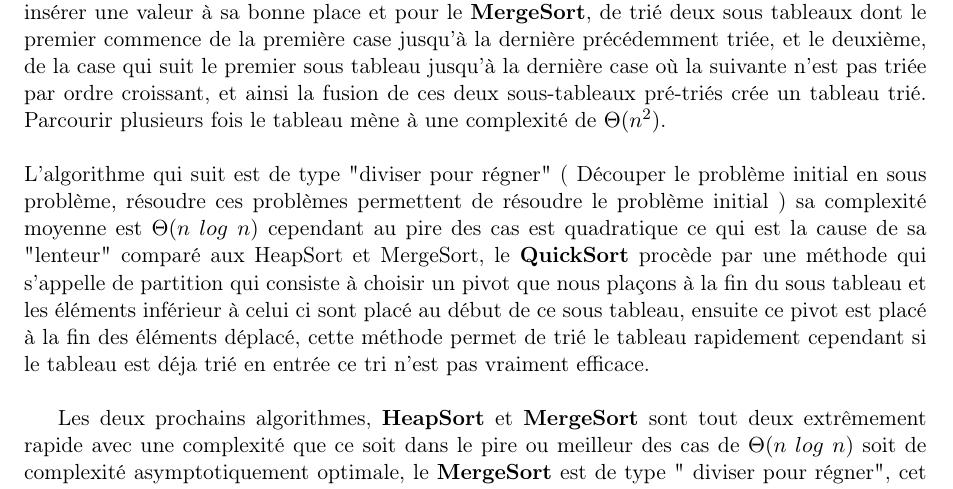
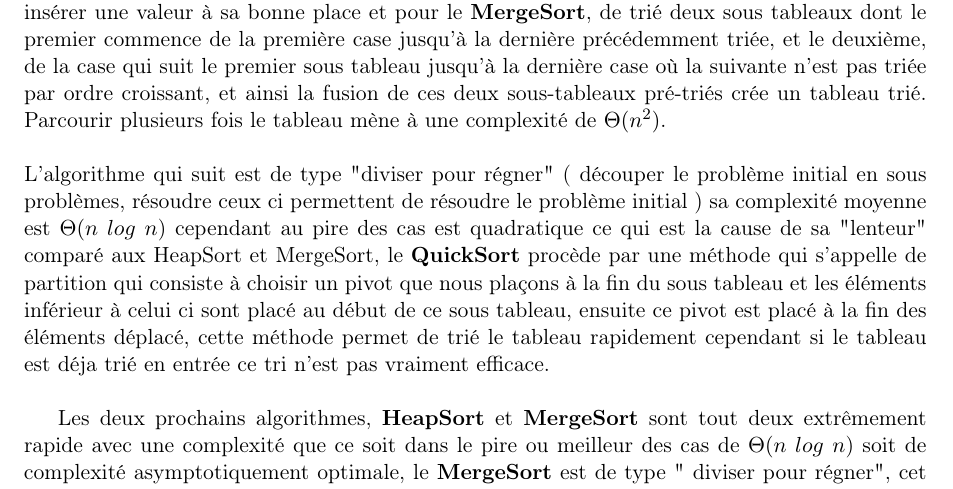
Before and after one commit to Julien-Gustin/Sorting-algorithm, a LaTeX document (rapport/Rapport.tex): part of page 4 of 4, cut so that both start at the same text. Compiled offline with pdfLaTeX.

Commit message:
Correction orthographe

```diff
--- a/rapport/Rapport.tex
+++ b/rapport/Rapport.tex
@@ -180,7 +180,7 @@ L'\textbf{InsertionSort} et le \textbf{NewSort} sont les tris les plus lents des
  Parcourir plusieurs fois le tableau mène à une complexité de $\Theta(n^{2})$.
 \\
 \\
-L'algorithme qui suit est de type "diviser pour régner" ( Découper le problème initial en sous problème, résoudre ces problèmes permettent de résoudre le problème initial ) sa complexité moyenne est $\Theta(n$ $log$ $n$) cependant au pire des cas est quadratique ce qui est la cause de sa "lenteur" comparé aux HeapSort et MergeSort, le \textbf{QuickSort} procède par une méthode qui s'appelle de partition qui consiste à choisir un pivot que nous plaçons à la fin du sous tableau et les éléments inférieur à celui ci sont placé au début de ce sous tableau, ensuite ce pivot est placé à la fin des éléments déplacé, cette méthode permet de trié le tableau rapidement cependant si le tableau est déja trié en entrée ce tri n'est pas vraiment efficace.\\
+L'algorithme qui suit est de type "diviser pour régner" ( découper le problème initial en sous problèmes, résoudre ceux ci permettent de résoudre le problème initial ) sa complexité moyenne est $\Theta(n$ $log$ $n$) cependant au pire des cas est quadratique ce qui est la cause de sa "lenteur" comparé aux HeapSort et MergeSort, le \textbf{QuickSort} procède par une méthode qui s'appelle de partition qui consiste à choisir un pivot que nous plaçons à la fin du sous tableau et les éléments inférieur à celui ci sont placé au début de ce sous tableau, ensuite ce pivot est placé à la fin des éléments déplacé, cette méthode permet de trié le tableau rapidement cependant si le tableau est déja trié en entrée ce tri n'est pas vraiment efficace.\\
 
 Les deux prochains algorithmes, \textbf{HeapSort} et \textbf{MergeSort} sont tout deux extrêmement rapide avec une complexité que ce soit dans le pire ou meilleur des cas de $\Theta(n$ $log$ $n$) soit de complexité asymptotiquement optimale, le \textbf{MergeSort} est de type " diviser pour régner", cet algorithme fonctionne par le principe que à partir de deux tableaux triés nous pouvons formé un tableau triés ainsi par récursivité nous créons des sous-tableaux de plus en plus petit jusqu'à ce que le tableau ne contienne qu'un seul élément et par la remonté récursive nous fusionnons ces tableaux qui deviennent de plus en plus grands à chaque remonté jusqu'à ce que le tableau soit complètement trié.\\ Le \textbf{HeapSort} fonctionne par arbre binaire.
 Ce qui crée la légère différence en temps entre ces deux tris est la stabilité en effet le HeapSort ne préserve pas nécessairement l’ordre des éléments à valeurs identique contrairement au MergeSort qui gagne ainsi en rapidité.
```
Also changed, not shown: rapport/Rapport.pdf, 2 other files.
